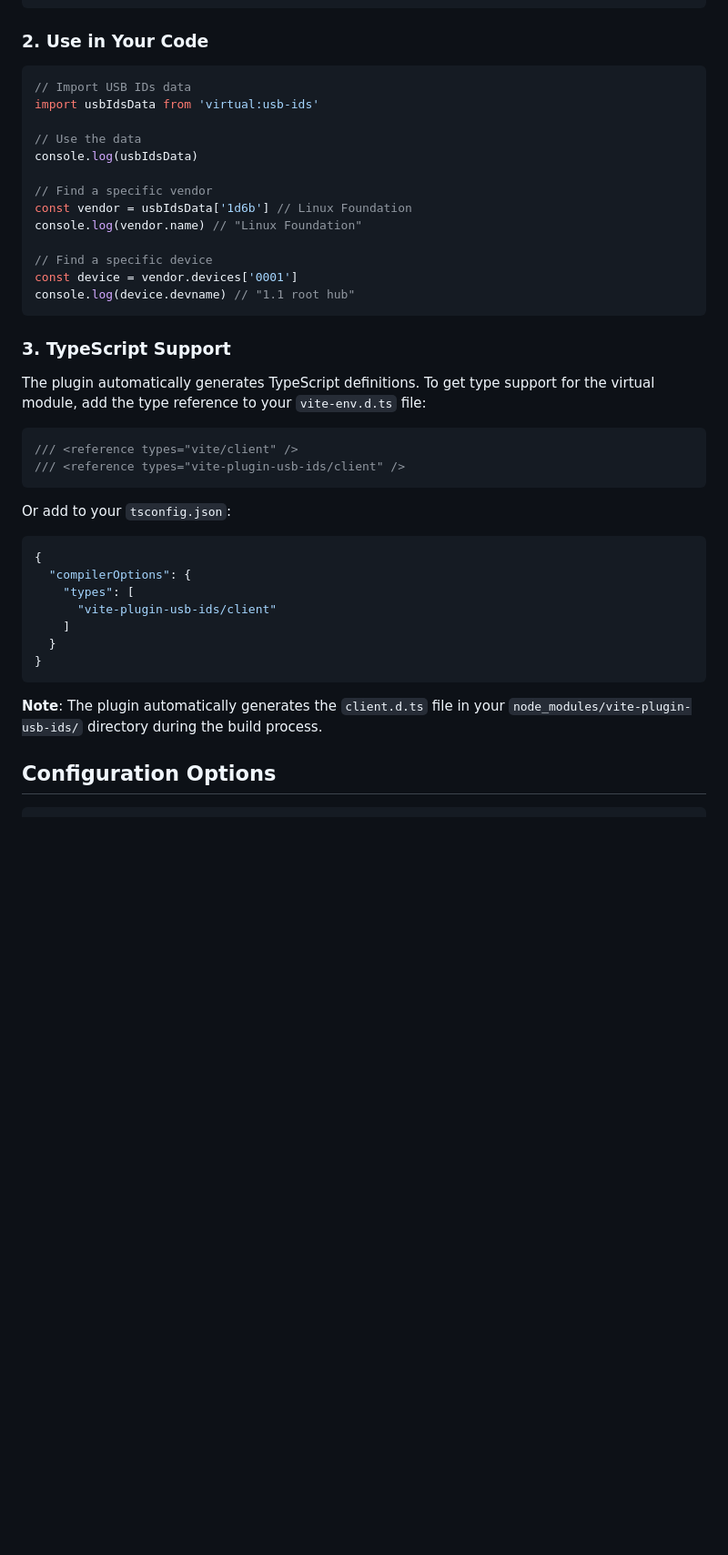
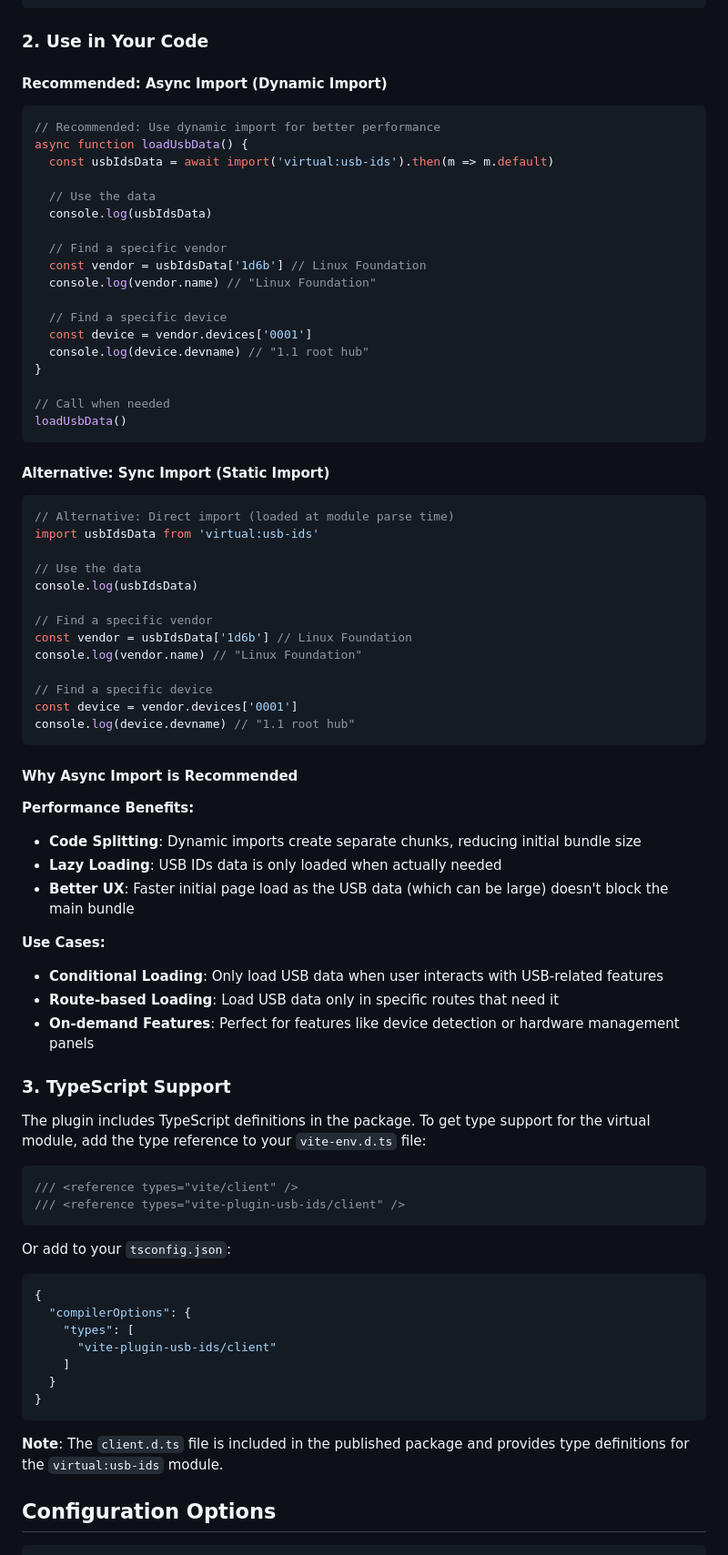
Before and after one commit to Drswith/vite-plugin-usb-ids, a Markdown page: README.md, the part around the change. Shown: that part at 91% size. Drawn GitHub-style; blank space fills up the shorter version.

Commit message:
docs(readme): 补充异步导入使用示例与推荐说明
- 增加动态导入异步加载 USB IDs 数据的示例代码
- 补充异步导入的性能优势和典型使用场景说明
- 保留原有同步导入示例作为替代方案
- 更新 TypeScript 类型支持说明，明确类型定义随包发布
- 修正有关 client.d.ts 文件生成及包含的描述
- 同步更新英文和中文 README 文档内容

````diff
--- a/README.md
+++ b/README.md
@@ -45,8 +45,33 @@ export default defineConfig({
 
 ### 2. Use in Your Code
 
+#### Recommended: Async Import (Dynamic Import)
+
 ```typescript
-// Import USB IDs data
+// Recommended: Use dynamic import for better performance
+async function loadUsbData() {
+  const usbIdsData = await import('virtual:usb-ids').then(m => m.default)
+
+  // Use the data
+  console.log(usbIdsData)
+
+  // Find a specific vendor
+  const vendor = usbIdsData['1d6b'] // Linux Foundation
+  console.log(vendor.name) // "Linux Foundation"
+
+  // Find a specific device
+  const device = vendor.devices['0001']
+  console.log(device.devname) // "1.1 root hub"
+}
+
+// Call when needed
+loadUsbData()
+```
+
+#### Alternative: Sync Import (Static Import)
+
+```typescript
+// Alternative: Direct import (loaded at module parse time)
 import usbIdsData from 'virtual:usb-ids'
 
 // Use the data
@@ -61,9 +86,21 @@ const device = vendor.devices['0001']
 console.log(device.devname) // "1.1 root hub"
 ```
 
+#### Why Async Import is Recommended
+
+**Performance Benefits:**
+- **Code Splitting**: Dynamic imports create separate chunks, reducing initial bundle size
+- **Lazy Loading**: USB IDs data is only loaded when actually needed
+- **Better UX**: Faster initial page load as the USB data (which can be large) doesn't block the main bundle
+
+**Use Cases:**
+- **Conditional Loading**: Only load USB data when user interacts with USB-related features
+- **Route-based Loading**: Load USB data only in specific routes that need it
+- **On-demand Features**: Perfect for features like device detection or hardware management panels
+
 ### 3. TypeScript Support
 
-The plugin automatically generates TypeScript definitions. To get type support for the virtual module, add the type reference to your `vite-env.d.ts` file:
+The plugin includes TypeScript definitions in the package. To get type support for the virtual module, add the type reference to your `vite-env.d.ts` file:
 
 ```typescript
 /// <reference types="vite/client" />
@@ -81,7 +118,7 @@ Or add to your `tsconfig.json`:
 }
 ```
 
-**Note**: The plugin automatically generates the `client.d.ts` file in your `node_modules/vite-plugin-usb-ids/` directory during the build process.
+**Note**: The `client.d.ts` file is included in the published package and provides type definitions for the `virtual:usb-ids` module.
 
 ## Configuration Options
 
````
Also changed, not shown: README_zh.md (+40 -3 lines).
